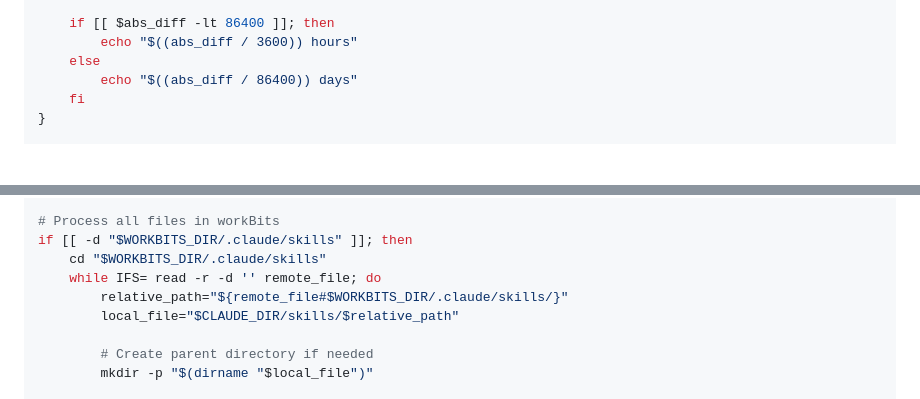
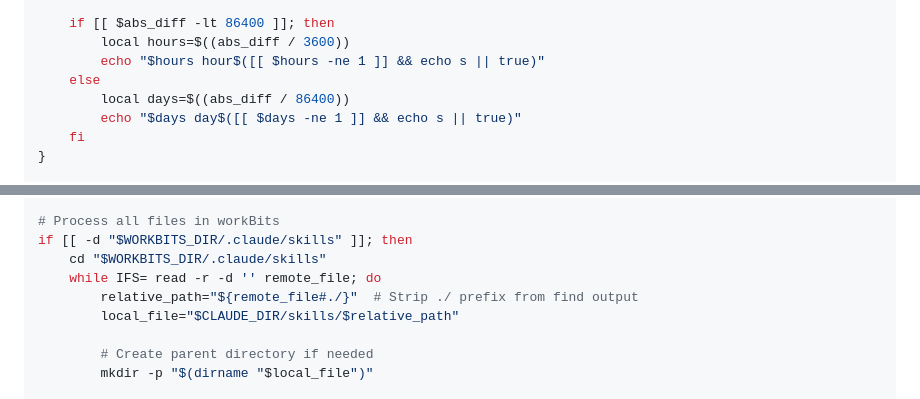
Before and after one commit to jluhrsen/workBits, a Markdown page: .claude/skills/refresh-from-workbits.md, 2 parts joined by grey strips. GitHub-like rendering; blank space fills up the shorter version.

Commit message:
Fix bugs in refresh-from-workbits skill
- Fix path extraction: use ./ prefix instead of full path
- Fix grammar: handle singular/plural correctly (1 hour vs 2 hours)

Co-Authored-By: Claude Sonnet 4.5 <noreply@anthropic.com>

```diff
--- a/.claude/skills/refresh-from-workbits.md
+++ b/.claude/skills/refresh-from-workbits.md
@@ -75,9 +75,11 @@ time_diff_human() {
     local abs_diff=${diff#-}
 
     if [[ $abs_diff -lt 86400 ]]; then
-        echo "$((abs_diff / 3600)) hours"
+        local hours=$((abs_diff / 3600))
+        echo "$hours hour$([[ $hours -ne 1 ]] && echo s || true)"
     else
-        echo "$((abs_diff / 86400)) days"
+        local days=$((abs_diff / 86400))
+        echo "$days day$([[ $days -ne 1 ]] && echo s || true)"
     fi
 }
 
@@ -101,7 +103,7 @@ mkdir -p "$CLAUDE_DIR/skills"
 if [[ -d "$WORKBITS_DIR/.claude/skills" ]]; then
     cd "$WORKBITS_DIR/.claude/skills"
     while IFS= read -r -d '' remote_file; do
-        relative_path="${remote_file#$WORKBITS_DIR/.claude/skills/}"
+        relative_path="${remote_file#./}"  # Strip ./ prefix from find output
         local_file="$CLAUDE_DIR/skills/$relative_path"
 
         # Create parent directory if needed
```
